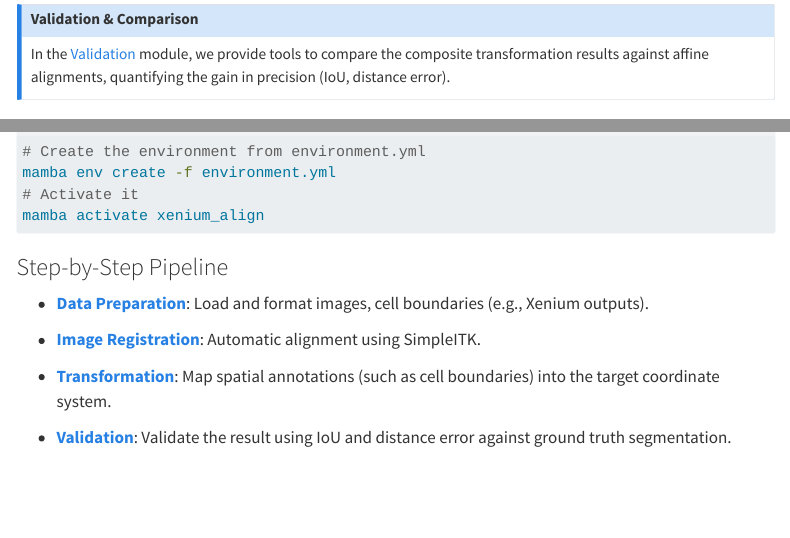
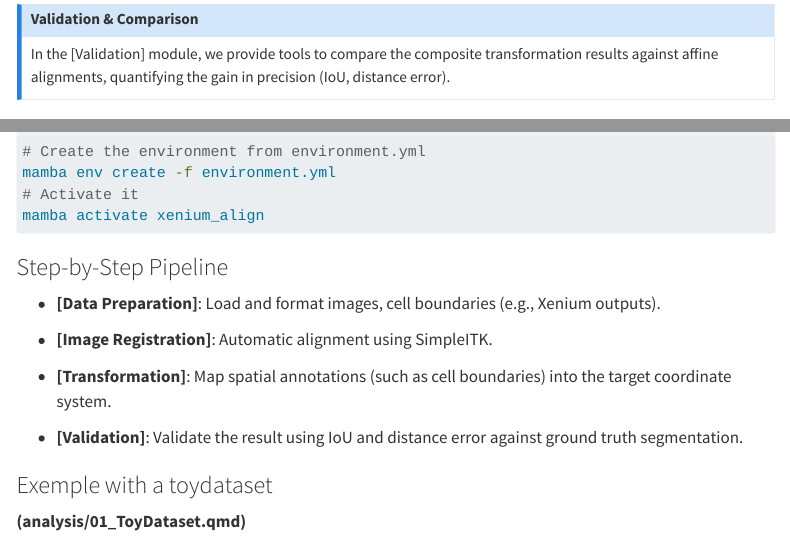
Before and after one commit to leohermet1/xenium_align, a Quarto document (docs/index.qmd): the page in a window 1100 px wide, from 960 px down, and a second part further down, joined at a grey line. Rendered offline with R 4.5, knitr and Pandoc in place of Quarto, with nearby package versions; menus at the side of the page are left out.

Commit message:
fix index.qmd

```diff
--- a/docs/index.qmd
+++ b/docs/index.qmd
@@ -33,7 +33,7 @@ By using a **B-Spline transformation**, we compensate for the "optical distortio
 
 ::: {.callout-note}
 ## Validation & Comparison
-In the [Validation](analysis/03_validation.ipynb) module, we provide tools to compare the composite transformation results against affine alignments, quantifying the gain in precision (IoU, distance error).
+In the [Validation] module, we provide tools to compare the composite transformation results against affine alignments, quantifying the gain in precision (IoU, distance error).
 :::
 
 ### Installation
@@ -50,10 +50,14 @@ mamba activate xenium_align
 
 ### Step-by-Step Pipeline
 
-* **[Data Preparation](analysis/01_preprocessing.qmd)**: Load and format images, cell boundaries (e.g., Xenium outputs).
+* **[Data Preparation]**: Load and format images, cell boundaries (e.g., Xenium outputs).
 
-* **[Image Registration](analysis/02_registration.qmd)**: Automatic alignment using SimpleITK.
+* **[Image Registration]**: Automatic alignment using SimpleITK.
 
-* **[Transformation](analysis/02_transformation.qmd)**: Map spatial annotations (such as cell boundaries) into the target coordinate system.
+* **[Transformation]**: Map spatial annotations (such as cell boundaries) into the target coordinate system.
 
-* **[Validation](analysis/03_validation.qmd)**:  Validate the result using IoU and distance error against ground truth segmentation.
+* **[Validation]**:  Validate the result using IoU and distance error against ground truth segmentation.
+
+### Exemple with a toydataset
+
+**(analysis/01_ToyDataset.qmd)**
```
Also changed, not shown: 1 other file.
